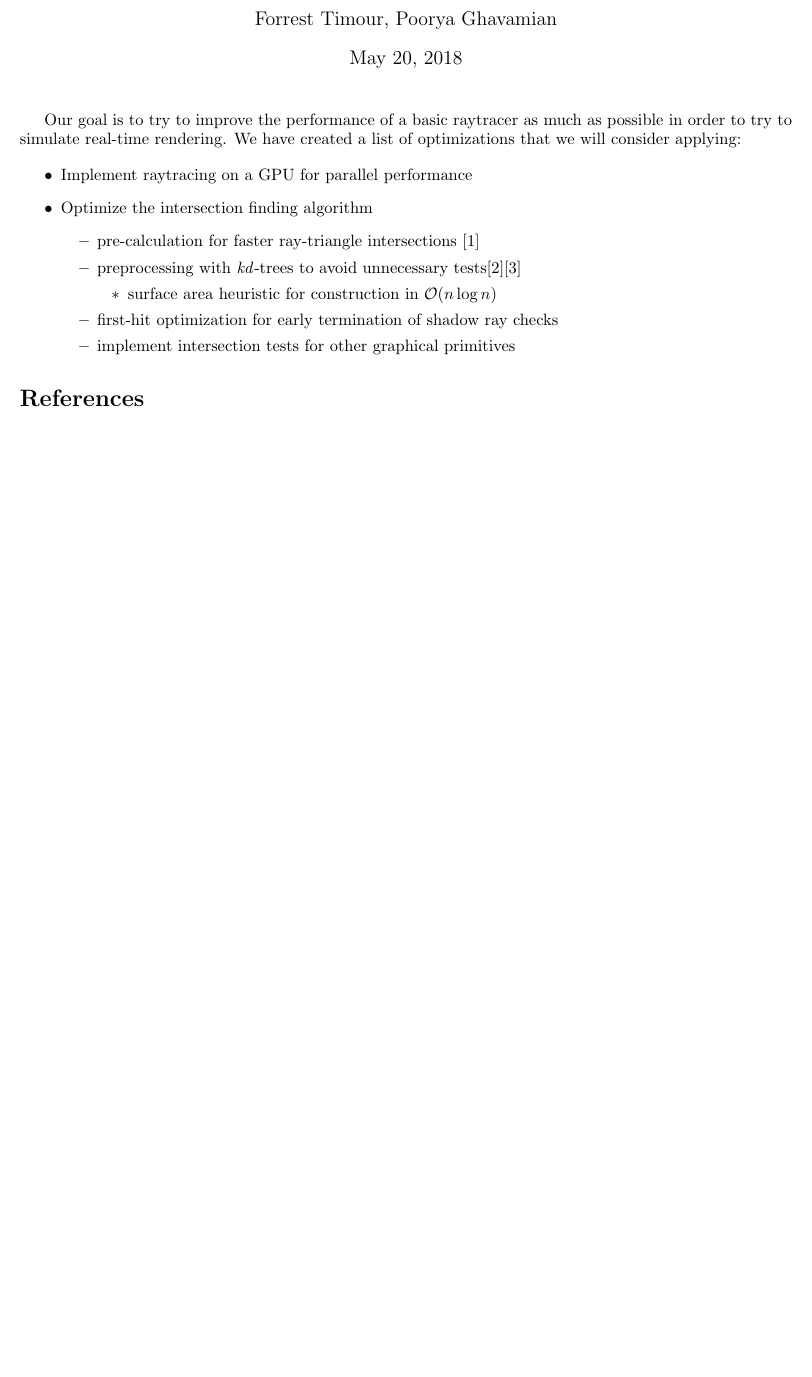
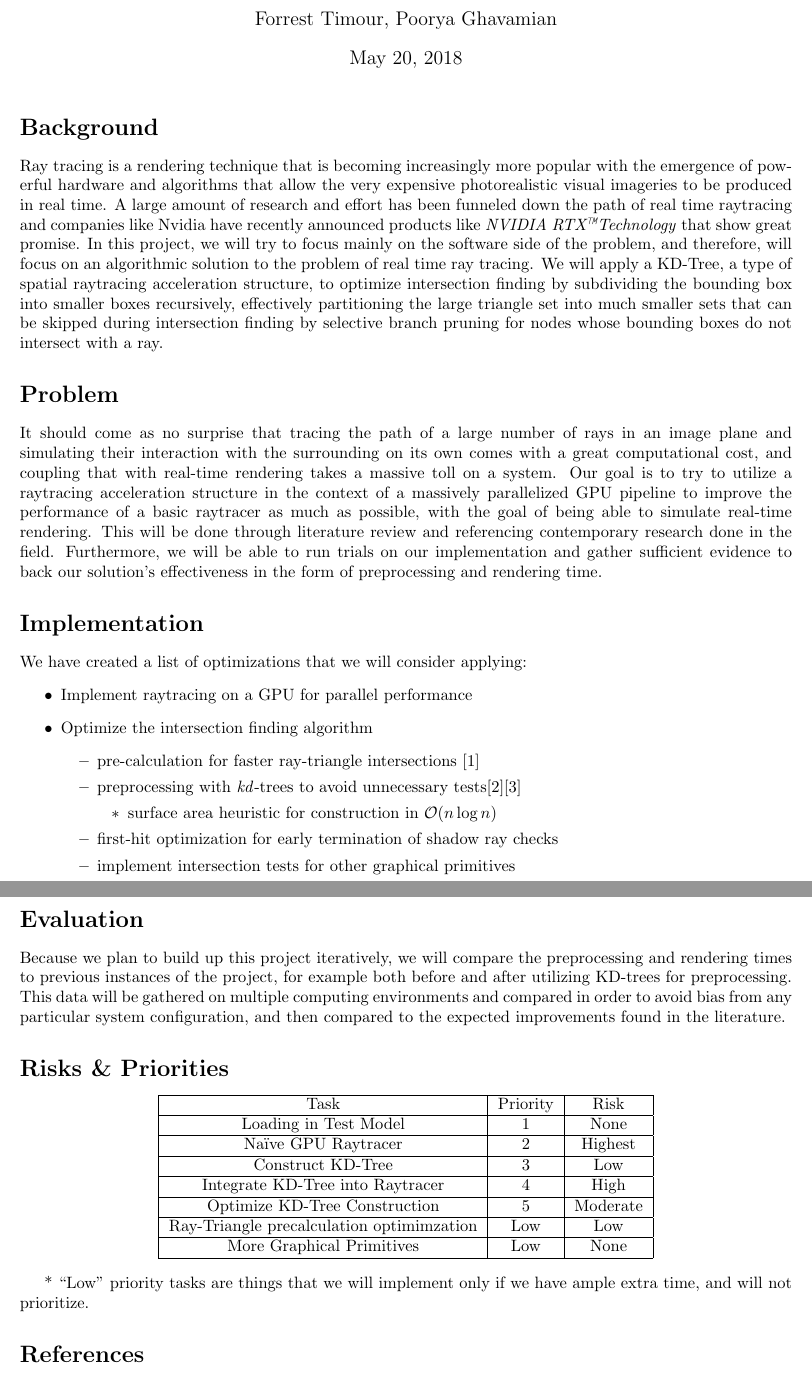
Before and after one commit to Forrest-T/DH2323-raytracer, a LaTeX document (specification/specification.tex): part of the page before the commit and two parts of pages 1 and 2 of 2 after it, the two joined at a grey line, cut so that both start at the same text, the shorter picture padded with empty space. Compiled offline with pdfLaTeX.

Commit message:
updated specification

```diff
--- a/specification/specification.tex
+++ b/specification/specification.tex
@@ -1,13 +1,22 @@
 \documentclass{article}
 \usepackage[margin=1in]{geometry}
+\usepackage[utf8]{inputenc}
+\usepackage{tabu}
 \title{DH 2323 - Project Specification (for A grade)}
 \author{Forrest Timour, Poorya Ghavamian}
 
 \begin{document}
 \maketitle
 
-Our goal is to try to improve the performance of a basic raytracer as much as possible in order to try to simulate real-time rendering. We have created a list of optimizations that we will consider applying:
+\section*{Background}
+Ray tracing is a rendering technique that is becoming increasingly more popular with the emergence of powerful hardware and algorithms that allow the very expensive photorealistic visual imageries to be produced in real time. A large amount of research and effort has been funneled down the path of real time raytracing and companies like Nvidia have recently announced products like \textit{NVIDIA RTX™Technology} that show great promise. In this project, we will try to focus mainly on the software side of the problem, and therefore, will focus on an algorithmic solution to the problem of real time ray tracing. We will apply a KD-Tree, a type of spatial raytracing acceleration structure, to optimize intersection finding by subdividing the bounding box into smaller boxes recursively, effectively partitioning the large triangle set into much smaller sets that can be skipped during intersection finding by selective branch pruning for nodes whose bounding boxes do not intersect with a ray.
 
+\section*{Problem}
+It should come as no surprise that tracing the path of a large number of rays in an image plane and simulating their interaction with the surrounding on its own comes with a great computational cost, and coupling that with real-time rendering takes a massive toll on a system. Our goal is to try to utilize a raytracing acceleration structure in the context of a massively parallelized GPU pipeline to improve the performance of a basic raytracer as much as possible, with the goal of being able to simulate real-time rendering. This will be done through literature review and referencing contemporary research done in the field. Furthermore, we will be able to run trials on our implementation and gather sufficient evidence to back our solution’s effectiveness in the form of preprocessing and rendering time.
+
+\section*{Implementation}
+
+We have created a list of optimizations that we will consider applying:
 \begin{itemize}
 \item Implement raytracing on a GPU for parallel performance
 \item Optimize the intersection finding algorithm
@@ -21,6 +30,23 @@ Our goal is to try to improve the performance of a basic raytracer as much as po
     \item implement intersection tests for other graphical primitives
     \end{itemize}
 \end{itemize}
+
+\section*{Evaluation}
+Because we plan to build up this project iteratively, we will compare the preprocessing and rendering times to previous instances of the project, for example both before and after utilizing KD-trees for preprocessing. This data will be gathered on multiple computing environments and compared in order to avoid bias from any particular system configuration, and then compared to the expected improvements found in the literature.
+
+\section*{Risks \& Priorities}
+\begin{center}\begin{tabu}{|c|c|c|}\everyrow{\hline}\hline
+Task&Priority&Risk\\
+Loading in Test Model&1&None\\
+Naïve GPU Raytracer&2&Highest\\
+Construct KD-Tree&3&Low\\
+Integrate KD-Tree into Raytracer&4&High\\
+Optimize KD-Tree Construction&5&Moderate\\
+Ray-Triangle precalculation optimimzation&Low&Low\\
+More Graphical Primitives&Low&None\\
+\end{tabu}\end{center}
+
+* ``Low'' priority tasks are things that we will implement only if we have ample extra time, and will not prioritize.
 
 \begin{thebibliography}{999}
 %cite with \cite{name}
```
Also changed, not shown: specification/specification.pdf.
